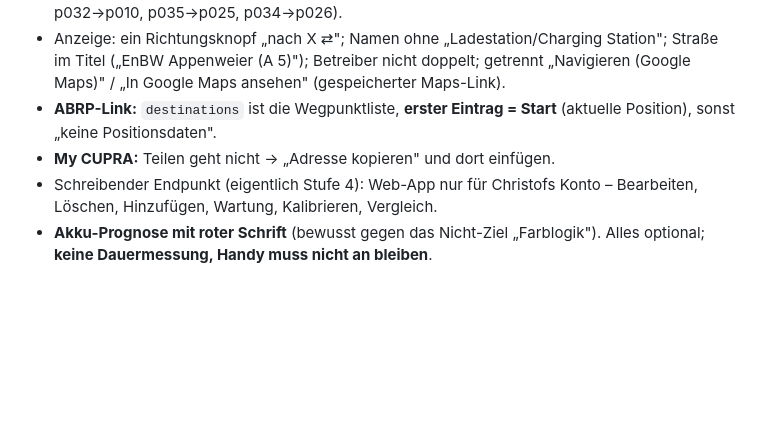
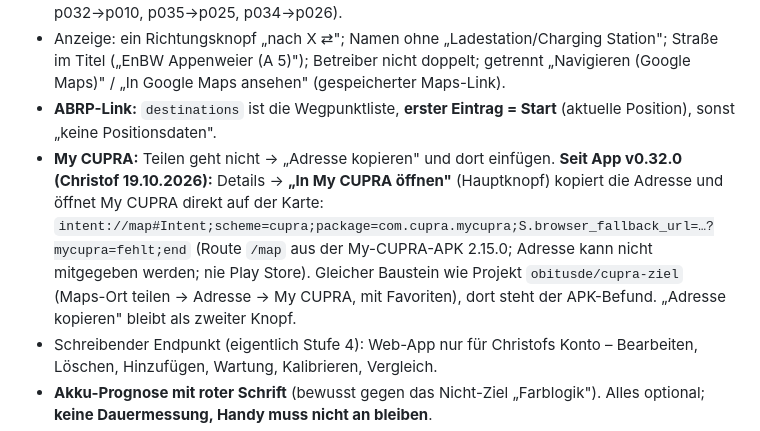
Before and after one commit to obitusde/ladeplanung, a Markdown page: CLAUDE.md, the part around one of its changes. GitHub-like rendering; blank space fills up the shorter version.

Commit message:
CLAUDE.md: App v0.32.0, „In My CUPRA öffnen"
Co-Authored-By: Claude Opus 5.5 <noreply@anthropic.com>
Claude-Session: https://claude.ai/code/session_01KMpho7ViEawQeTQcdr4f17

```diff
--- a/CLAUDE.md
+++ b/CLAUDE.md
@@ -202,7 +202,7 @@ Startwerte abgeglichen mit EV Database (Born 150 kW 58 kWh, 110 km/h): **18,1 kW
 - p003 Porsche Destination gelöscht; 5 Dubletten zusammengeführt (p020→p006, p021→p007, p032→p010, p035→p025, p034→p026).
 - Anzeige: ein Richtungsknopf „nach X ⇄"; Namen ohne „Ladestation/Charging Station"; Straße im Titel („EnBW Appenweier (A 5)"); Betreiber nicht doppelt; getrennt „Navigieren (Google Maps)" / „In Google Maps ansehen" (gespeicherter Maps-Link).
 - **ABRP-Link:** `destinations` ist die Wegpunktliste, **erster Eintrag = Start** (aktuelle Position), sonst „keine Positionsdaten".
-- **My CUPRA:** Teilen geht nicht → „Adresse kopieren" und dort einfügen.
+- **My CUPRA:** Teilen geht nicht → „Adresse kopieren" und dort einfügen. **Seit App v0.32.0 (Christof 19.10.2026):** Details → **„In My CUPRA öffnen"** (Hauptknopf) kopiert die Adresse und öffnet My CUPRA direkt auf der Karte: `intent://map#Intent;scheme=cupra;package=com.cupra.mycupra;S.browser_fallback_url=…?mycupra=fehlt;end` (Route `/map` aus der My-CUPRA-APK 2.15.0; Adresse kann nicht mitgegeben werden; nie Play Store). Gleicher Baustein wie Projekt `obitusde/cupra-ziel` (Maps-Ort teilen → Adresse → My CUPRA, mit Favoriten), dort steht der APK-Befund. „Adresse kopieren" bleibt als zweiter Knopf.
 - Schreibender Endpunkt (eigentlich Stufe 4): Web-App nur für Christofs Konto – Bearbeiten, Löschen, Hinzufügen, Wartung, Kalibrieren, Vergleich.
 - **Akku-Prognose mit roter Schrift** (bewusst gegen das Nicht-Ziel „Farblogik"). Alles optional; **keine Dauermessung, Handy muss nicht an bleiben**.
 - Mehrere Varianten je Stammstrecke erlaubt (Savona, Ingolstadt).
```
Also changed, not shown: other parts of CLAUDE.md (+1 -1 lines).
